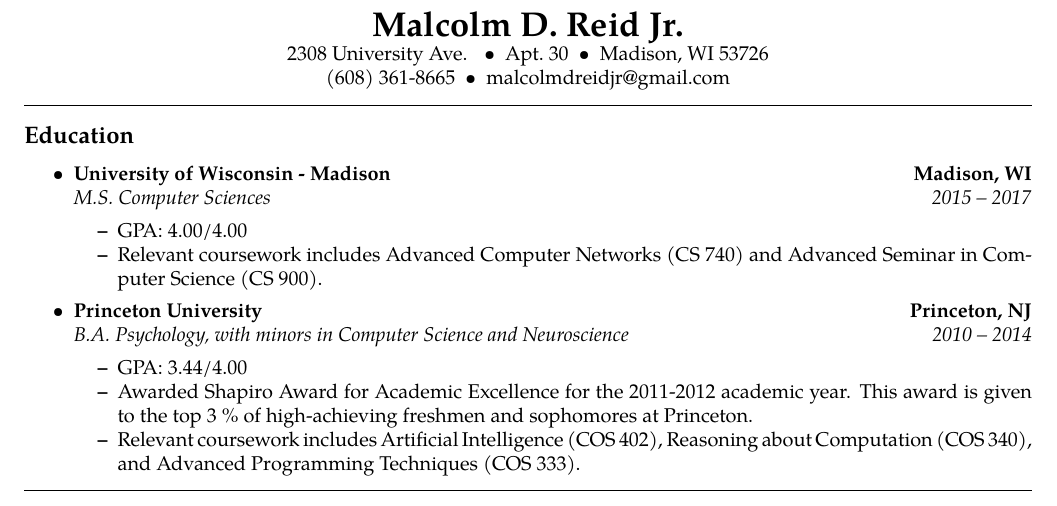
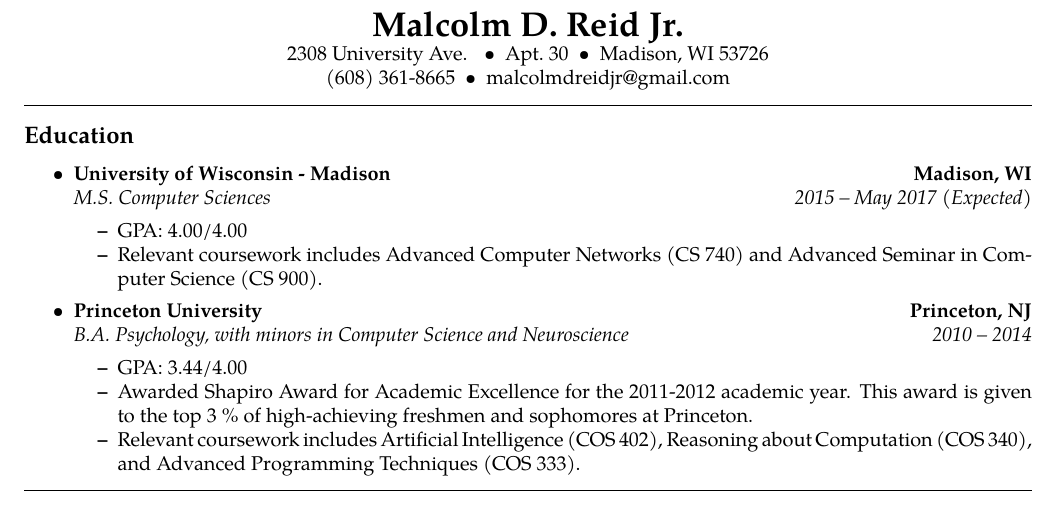
Before and after one commit to mdreid/Resume, a LaTeX document (base.tex): part of the page, cut so that both start at the same text. Compiled offline with pdfLaTeX.

Commit message:
Updated graduation date to say Expected May 2017

```diff
--- a/base.tex
+++ b/base.tex
@@ -63,7 +63,7 @@
 	\\
 	\headerrow
 		{\emph{M.S. Computer Sciences}}
-		{\emph{2015 -- 2017}}
+		{\emph{2015 -- May 2017 (Expected)}}
 	\begin{itemize*}
         \item GPA: 4.00/4.00
 		\item Relevant coursework includes Advanced Computer Networks (CS 740) and Advanced Seminar in Computer Science (CS 900).
```
